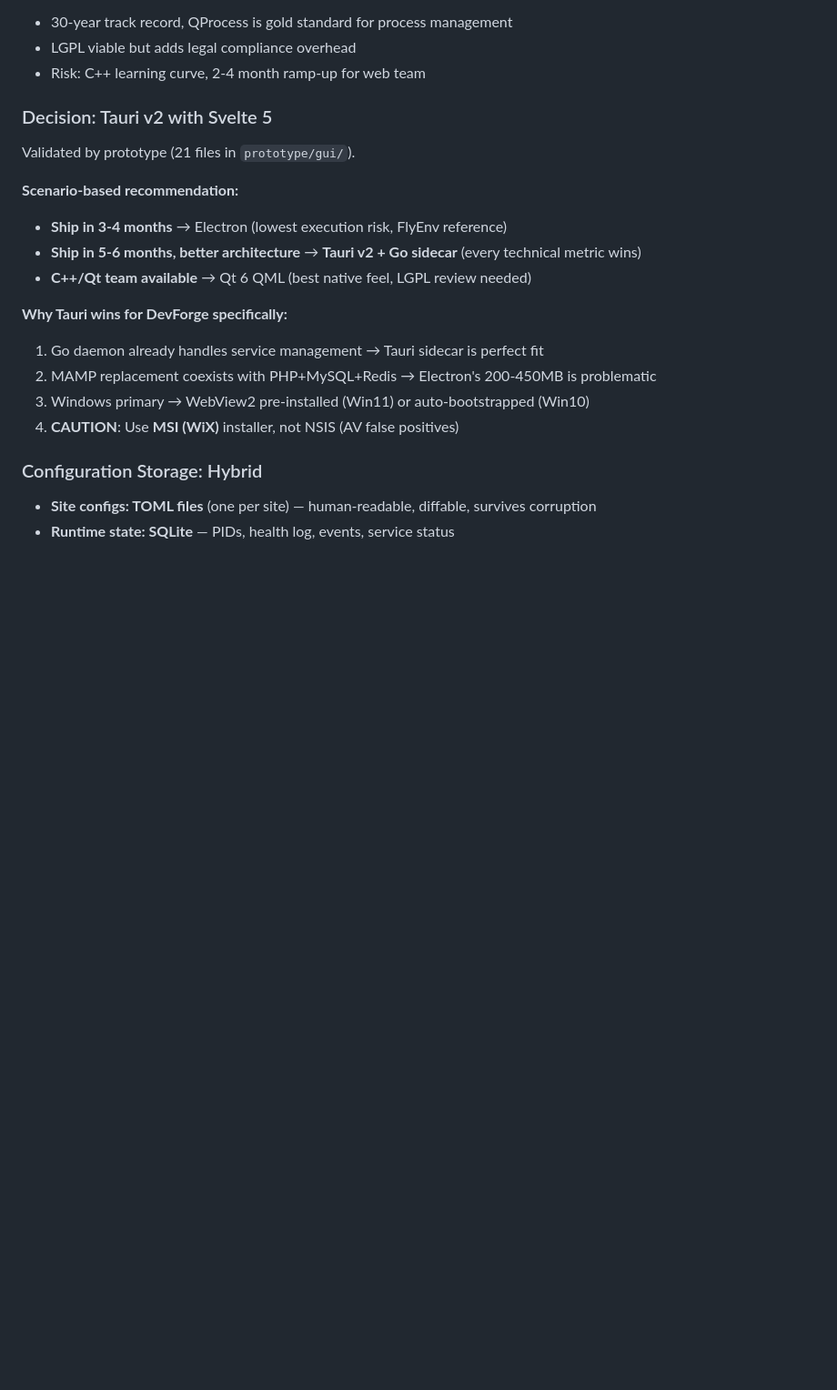
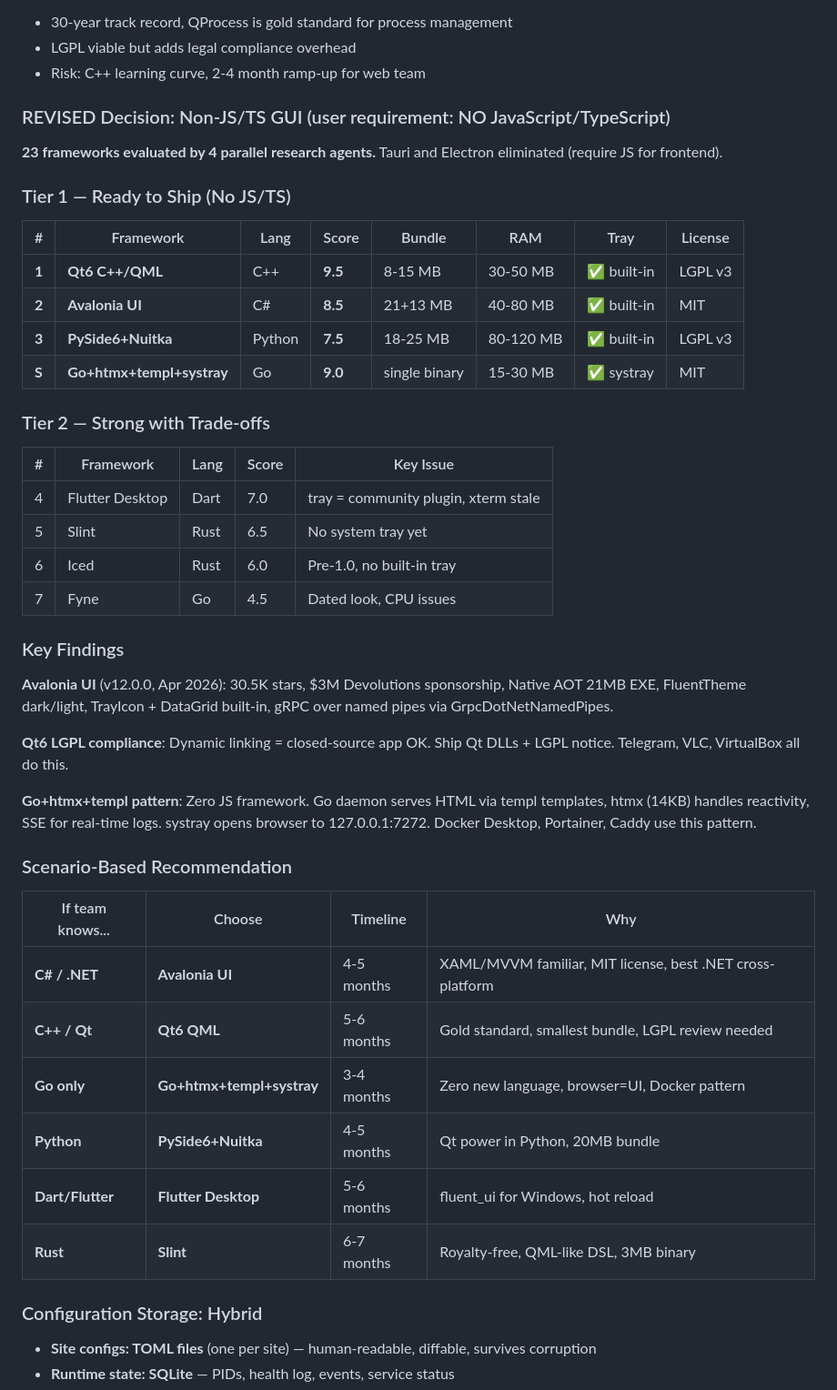
Before and after one commit to nks-hub/webdev-console, a Markdown page: docs/plans/2026-04-09-devforge-implementation-plan.md, the part around the change. Shown at 91% size. GitHub-like rendering; blank space fills up the shorter version.

Commit message:
docs: revised GUI decision — 23 non-JS/TS frameworks evaluated

```diff
--- a/docs/plans/2026-04-09-devforge-implementation-plan.md
+++ b/docs/plans/2026-04-09-devforge-implementation-plan.md
@@ -192,20 +192,46 @@ Target audience: PHP developers who want native performance (not Docker overhead
 - LGPL viable but adds legal compliance overhead
 - Risk: C++ learning curve, 2-4 month ramp-up for web team
 
-### Decision: Tauri v2 with Svelte 5
+### REVISED Decision: Non-JS/TS GUI (user requirement: NO JavaScript/TypeScript)
 
-Validated by prototype (21 files in `prototype/gui/`).
+**23 frameworks evaluated by 4 parallel research agents.** Tauri and Electron eliminated (require JS for frontend).
 
-**Scenario-based recommendation:**
-- **Ship in 3-4 months** → Electron (lowest execution risk, FlyEnv reference)
-- **Ship in 5-6 months, better architecture** → **Tauri v2 + Go sidecar** (every technical metric wins)
-- **C++/Qt team available** → Qt 6 QML (best native feel, LGPL review needed)
+### Tier 1 — Ready to Ship (No JS/TS)
 
-**Why Tauri wins for DevForge specifically:**
-1. Go daemon already handles service management → Tauri sidecar is perfect fit
-2. MAMP replacement coexists with PHP+MySQL+Redis → Electron's 200-450MB is problematic
-3. Windows primary → WebView2 pre-installed (Win11) or auto-bootstrapped (Win10)
-4. **CAUTION**: Use **MSI (WiX)** installer, not NSIS (AV false positives)
+| # | Framework | Lang | Score | Bundle | RAM | Tray | License |
+|---|-----------|------|-------|--------|-----|------|---------|
+| **1** | **Qt6 C++/QML** | C++ | **9.5** | 8-15 MB | 30-50 MB | ✅ built-in | LGPL v3 |
+| **2** | **Avalonia UI** | C# | **8.5** | 21+13 MB | 40-80 MB | ✅ built-in | MIT |
+| **3** | **PySide6+Nuitka** | Python | **7.5** | 18-25 MB | 80-120 MB | ✅ built-in | LGPL v3 |
+| **S** | **Go+htmx+templ+systray** | Go | **9.0** | single binary | 15-30 MB | ✅ systray | MIT |
+
+### Tier 2 — Strong with Trade-offs
+
+| # | Framework | Lang | Score | Key Issue |
+|---|-----------|------|-------|-----------|
+| 4 | Flutter Desktop | Dart | 7.0 | tray = community plugin, xterm stale |
+| 5 | Slint | Rust | 6.5 | No system tray yet |
+| 6 | Iced | Rust | 6.0 | Pre-1.0, no built-in tray |
+| 7 | Fyne | Go | 4.5 | Dated look, CPU issues |
+
+### Key Findings
+
+**Avalonia UI** (v12.0.0, Apr 2026): 30.5K stars, $3M Devolutions sponsorship, Native AOT 21MB EXE, FluentTheme dark/light, TrayIcon + DataGrid built-in, gRPC over named pipes via GrpcDotNetNamedPipes.
+
+**Qt6 LGPL compliance**: Dynamic linking = closed-source app OK. Ship Qt DLLs + LGPL notice. Telegram, VLC, VirtualBox all do this.
+
+**Go+htmx+templ pattern**: Zero JS framework. Go daemon serves HTML via templ templates, htmx (14KB) handles reactivity, SSE for real-time logs. systray opens browser to 127.0.0.1:7272. Docker Desktop, Portainer, Caddy use this pattern.
+
+### Scenario-Based Recommendation
+
+| If team knows... | Choose | Timeline | Why |
+|-----------------|--------|----------|-----|
+| **C# / .NET** | **Avalonia UI** | 4-5 months | XAML/MVVM familiar, MIT license, best .NET cross-platform |
+| **C++ / Qt** | **Qt6 QML** | 5-6 months | Gold standard, smallest bundle, LGPL review needed |
+| **Go only** | **Go+htmx+templ+systray** | 3-4 months | Zero new language, browser=UI, Docker pattern |
+| **Python** | **PySide6+Nuitka** | 4-5 months | Qt power in Python, 20MB bundle |
+| **Dart/Flutter** | **Flutter Desktop** | 5-6 months | fluent_ui for Windows, hot reload |
+| **Rust** | **Slint** | 6-7 months | Royalty-free, QML-like DSL, 3MB binary |
 
 ### Configuration Storage: Hybrid
 
```
